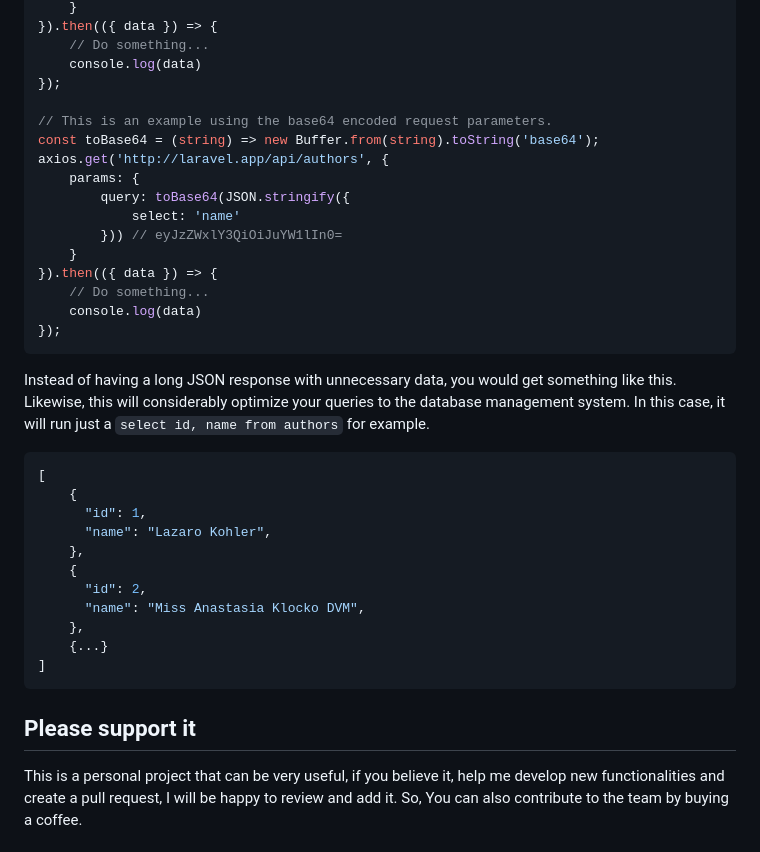
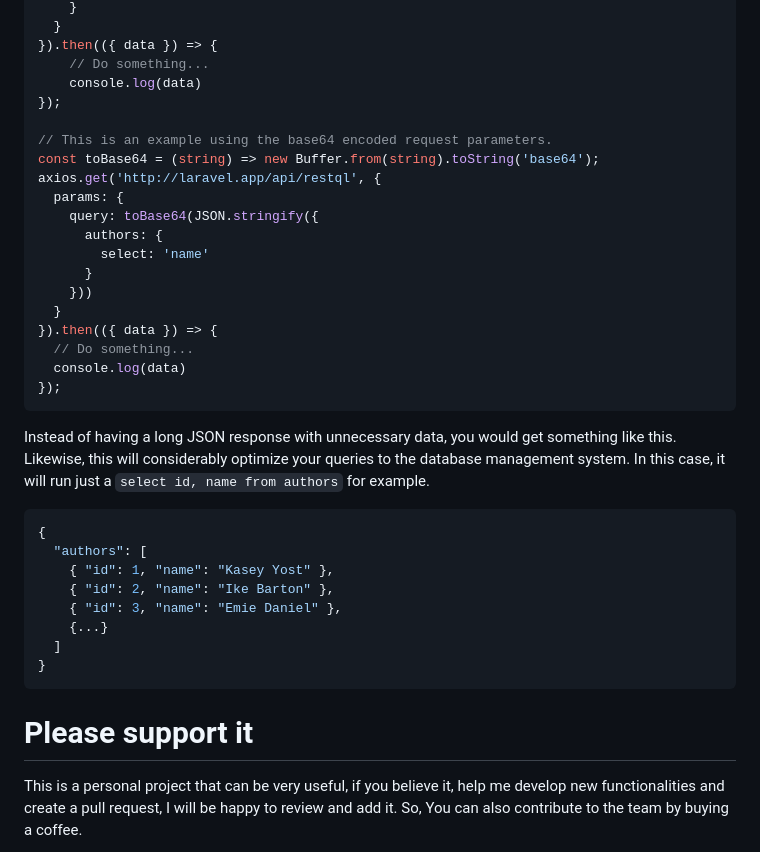
Before and after one commit to gregorip02/restql, a Markdown page: README.md, the part around the change printed below. Rendered like a GitHub page.

````diff
--- a/README.md
+++ b/README.md
@@ -169,4 +172,5 @@ axios.get('http://laravel.app/api/authors', {
     }
+  }
 }).then(({ data }) => {
     // Do something...
     console.log(data)
@@ -174,15 +178,17 @@ axios.get('http://laravel.app/api/authors', {
 
 // This is an example using the base64 encoded request parameters.
 const toBase64 = (string) => new Buffer.from(string).toString('base64');
-axios.get('http://laravel.app/api/authors', {
-    params: {
-        query: toBase64(JSON.stringify({
-            select: 'name'
-        })) // eyJzZWxlY3QiOiJuYW1lIn0=
-    }
+axios.get('http://laravel.app/api/restql', {
+  params: {
+    query: toBase64(JSON.stringify({
+      authors: {
+        select: 'name'
+      }
+    }))
+  }
 }).then(({ data }) => {
-    // Do something...
-    console.log(data)
+  // Do something...
+  console.log(data)
 });
 ```
 
@@ -193,20 +199,17 @@ the database management system. In this case, it will run just a
 
 
 ```js
-[
-    {
-      "id": 1,
-      "name": "Lazaro Kohler",
-    },
-    {
-      "id": 2,
-      "name": "Miss Anastasia Klocko DVM",
-    },
+{
+  "authors": [
+    { "id": 1, "name": "Kasey Yost" },
+    { "id": 2, "name": "Ike Barton" },
+    { "id": 3, "name": "Emie Daniel" },
     {...}
-]
+  ]
+}
 ```
 
-## Please support it
+# **Please support it**
 
 This is a personal project that can be very useful, if you believe it, help me
 develop new functionalities and create a pull request, I will be happy to review
````
Also changed, not shown: other parts of README.md (+75 -72 lines), img/example.png.
